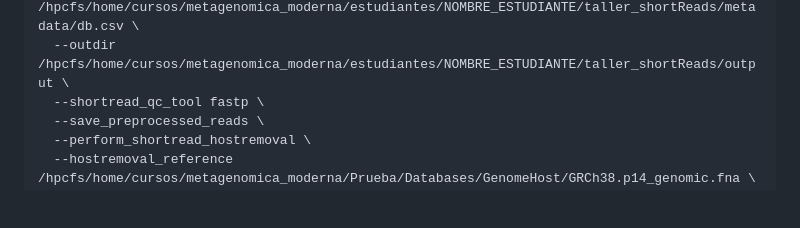
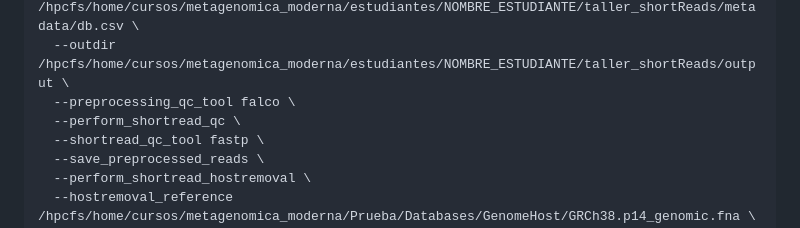
Before and after one commit to BCEM-UniAndes/Metagenomica_Moderna_Curso, a Markdown page: Materiales/Taller_Calidad.md, the part around the change. GitHub-like rendering; blank space fills up the shorter version.

```diff
--- a/Materiales/Taller_Calidad.md
+++ b/Materiales/Taller_Calidad.md
@@ -518,6 +518,8 @@ nextflow run nf-core/taxprofiler \
   --input /hpcfs/home/cursos/metagenomica_moderna/estudiantes/NOMBRE_ESTUDIANTE/taller_shortReads/metadata/samplesheet.csv \
   --databases /hpcfs/home/cursos/metagenomica_moderna/estudiantes/NOMBRE_ESTUDIANTE/taller_shortReads/metadata/db.csv \
   --outdir /hpcfs/home/cursos/metagenomica_moderna/estudiantes/NOMBRE_ESTUDIANTE/taller_shortReads/output \
+  --preprocessing_qc_tool falco \
+  --perform_shortread_qc \
   --shortread_qc_tool fastp \
   --save_preprocessed_reads \
   --perform_shortread_hostremoval \
```
